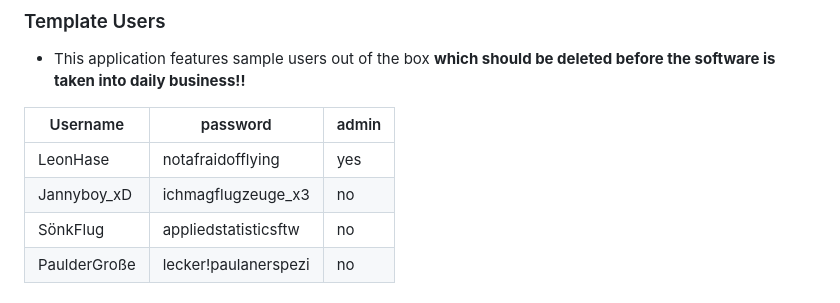
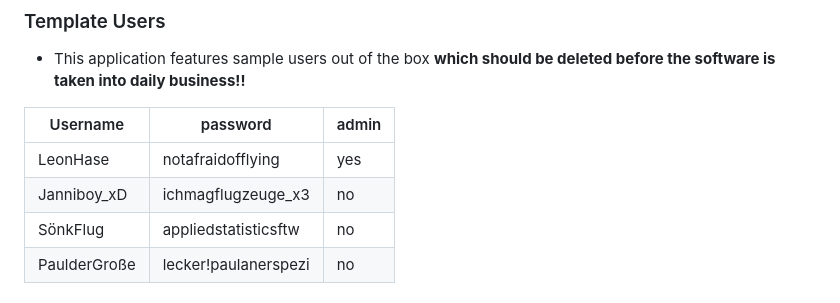
Before and after one commit to Paul-Jarschke/AngStHasen, a Markdown page: README.md, the part around the change. GitHub-like rendering.

Commit message:
Update README.md
correction username spelling

```diff
--- a/README.md
+++ b/README.md
@@ -27,7 +27,7 @@ A more academic motivation was to put our python skills into practice in the con
 | Username     | password             | admin |
 |--------------|----------------------|-------|
 | LeonHase     | notafraidofflying    | yes   |
-| Jannyboy_xD  | ichmagflugzeuge_x3   | no    |
+| Janniboy_xD  | ichmagflugzeuge_x3   | no    |
 | SönkFlug     | appliedstatisticsftw | no    |
 | PaulderGroße | lecker!paulanerspezi | no    |
 
```
